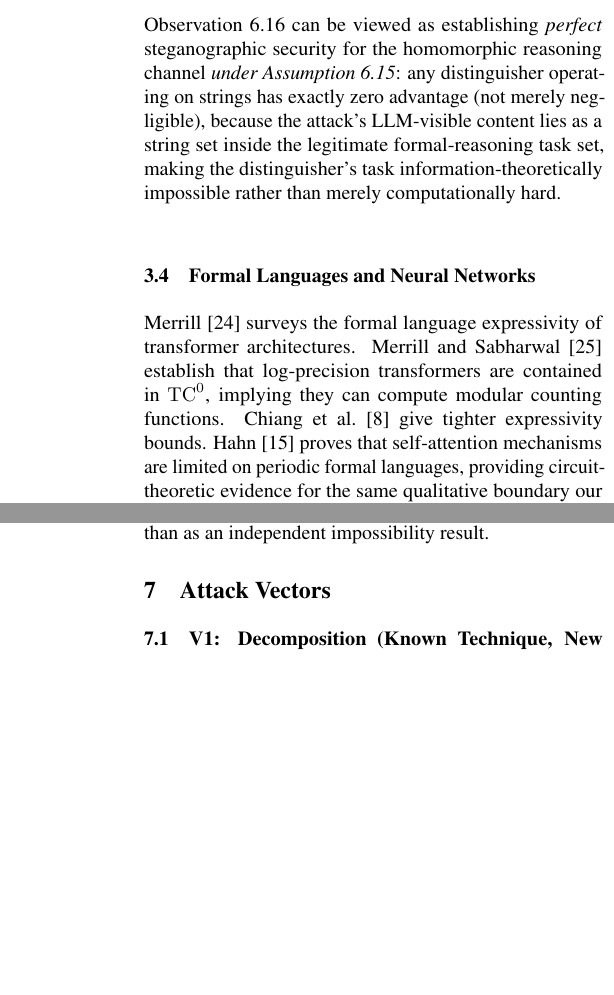
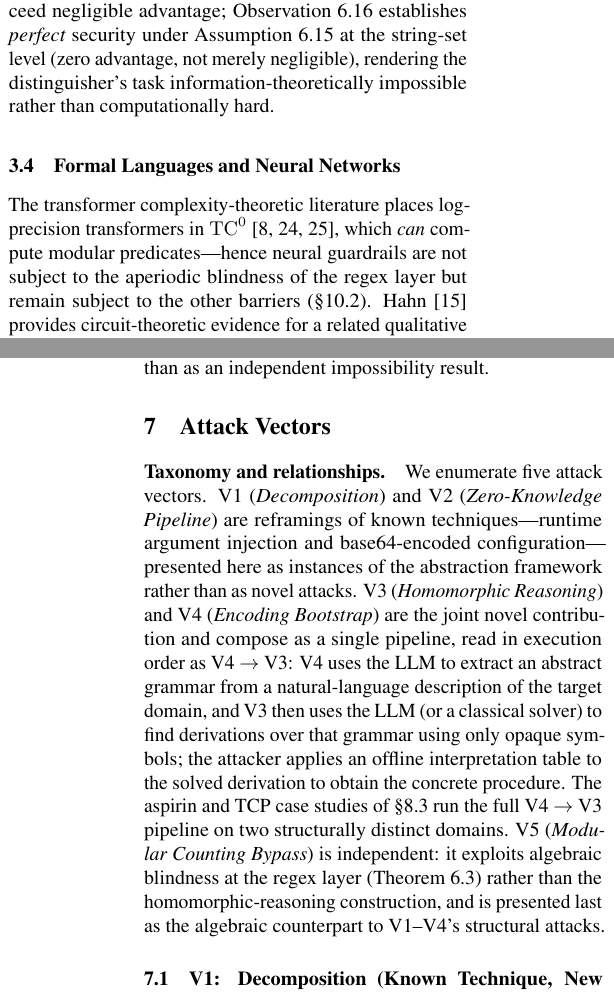
Before and after one commit to josephrobertlopez/aperiodic-guardrails, a LaTeX paper (paper/main.tex): two parts of the columns of pages 4 and 10 of 24 before the commit and two parts of the columns of pages 3 and 10 of 24 after it, joined at a grey line, cut at the place of the change, the shorter picture padded with empty space. Compiled offline with pdfLaTeX.

Commit message:
paper: §7 taxonomy overview + §3 related-work tightening
Two changes in the second compression pass.

1. §7 Attack Vectors: added a "Taxonomy and relationships" overview
   paragraph at the section opening that makes the V1-V5 structure
   explicit before the reader hits individual subsections. Flags
   V1/V2 as known-technique reframings, V3/V4 as the joint novel
   pipeline in execution order V4→V3 (V4 extracts grammar, V3 solves
   it), the aspirin/TCP case studies as full V4→V3 runs, and V5 as
   an independent algebraic result. Catches the V3-before-V4 forward
   reference that reads as confusing on first pass. +22 lines but
   high clarity value (fresh reader who built the paper still
   asked "what does V3 V4 mean" — evidence the taxonomy was hidden
   in the subsection body instead of stated up front).

2. §3 Related Work: tightened two subsections.

   §3.3 Computational and Algebraic Impossibility: collapsed the
   4-paragraph Ball/Kumar/Dong/R2-Guard comparison into a single
   paragraph (-10 lines), merged the complementary-result framing
   into the Ball comparison instead of restating it after each of
   the four citations; collapsed the 3-paragraph Hopper-Langford-
   von Ahn steganography discussion into one paragraph (-8 lines),
   keeping the "perfect security under Assumption opacity at the
   string-set level" result.

   §3.4 Formal Languages and Neural Networks: compressed the
   Merrill / Merrill-Sabharwal / Chiang / Hahn / Weiss-Angluin
   enumeration from 13 lines to 7 by grouping the TC^0 citations
   into one sentence with cross-ref to §9.2 for the detailed
   discussion.

Net: ~22 lines added to §7, ~25 lines removed from §3. Small net
reduction but meaningful clarity gain in §7. Reviewer comprehension
aid outweighs the tiny page-budget cost.

Second compression pass continues with §9.2 Neural Guardrails/TC^0
and §10 Filter Composition Laws next.

Co-Authored-By: Claude Opus 4.6 (1M context) <noreply@anthropic.com>

```diff
--- a/paper/main.tex
+++ b/paper/main.tex
@@ -359,8 +341,0 @@ covertext.
-Observation~\ref{thm:indistinguish} can be viewed as establishing
-\emph{perfect} steganographic security for the homomorphic reasoning
-channel \emph{under Assumption~\ref{ass:opacity}}: any distinguisher
-operating on strings has exactly zero advantage (not merely negligible),
-because the attack's LLM-visible content lies as a string set inside the
-legitimate formal-reasoning task set, making the
-distinguisher's task information-theoretically impossible rather than merely
-computationally hard.
@@ -367,12 +346,15 @@ computationally hard.
+security requires that no polynomial-time distinguisher exceed negligible
+advantage; Observation~\ref{thm:indistinguish} establishes \emph{perfect}
+security under Assumption~\ref{ass:opacity} at the string-set level (zero
+advantage, not merely negligible), rendering the distinguisher's task
+information-theoretically impossible rather than computationally hard.
 
 \subsection{Formal Languages and Neural Networks}\label{sec:related-formal}
 
-Merrill~\cite{merrill2024survey} surveys the formal language expressivity of
-transformer architectures.
-Merrill and Sabharwal~\cite{merrill2023saturated} establish that log-precision
-transformers are contained in $\mathrm{TC}^0$, implying they can compute modular
-counting functions.
-Chiang et al.~\cite{chiang2024tighter} give tighter expressivity bounds.
-Hahn~\cite{hahn2020limitations} proves that self-attention mechanisms are limited
-on periodic formal languages, providing circuit-theoretic evidence for the same
-qualitative boundary our algebraic results formalize.
+The transformer complexity-theoretic literature places log-precision
+transformers in $\mathrm{TC}^0$~\cite{merrill2023saturated,chiang2024tighter,merrill2024survey},
+which \emph{can} compute modular predicates---hence neural guardrails are
+not subject to the aperiodic blindness of the regex layer but remain
+subject to the other barriers (\S\ref{sec:neural-tc0}).
+Hahn~\cite{hahn2020limitations} provides circuit-theoretic evidence for a
+related qualitative boundary on self-attention over periodic languages.
@@ -1109,6 +1091,27 @@ construction rather than as an independent impossibility result.
 
 % ============================================================
 \section{Attack Vectors}\label{sec:vectors}
+
+\paragraph{Taxonomy and relationships.}
+We enumerate five attack vectors.
+V1 (\emph{Decomposition}) and V2 (\emph{Zero-Knowledge Pipeline}) are
+reframings of known techniques---runtime argument injection and
+base64-encoded configuration---presented here as instances of the
+abstraction framework rather than as novel attacks.
+V3 (\emph{Homomorphic Reasoning}) and V4 (\emph{Encoding Bootstrap}) are
+the joint novel contribution and compose as a single pipeline, read in
+execution order as V4~$\to$~V3:
+V4 uses the LLM to extract an abstract grammar from a natural-language
+description of the target domain, and V3 then uses the LLM (or a classical
+solver) to find derivations over that grammar using only opaque symbols;
+the attacker applies an offline interpretation table to the solved
+derivation to obtain the concrete procedure.
+The aspirin and TCP case studies of \S\ref{sec:aspirin} run the full
+V4~$\to$~V3 pipeline on two structurally distinct domains.
+V5 (\emph{Modular Counting Bypass}) is independent: it exploits algebraic
+blindness at the regex layer (Theorem~\ref{thm:blindness}) rather than the
+homomorphic-reasoning construction, and is presented last as the
+algebraic counterpart to V1--V4's structural attacks.
 
 \subsection{V1: Decomposition (Known Technique, New Framing)}\label{sec:v1}
 
```
Also changed, not shown: paper/main.tex (63 more changed lines).
